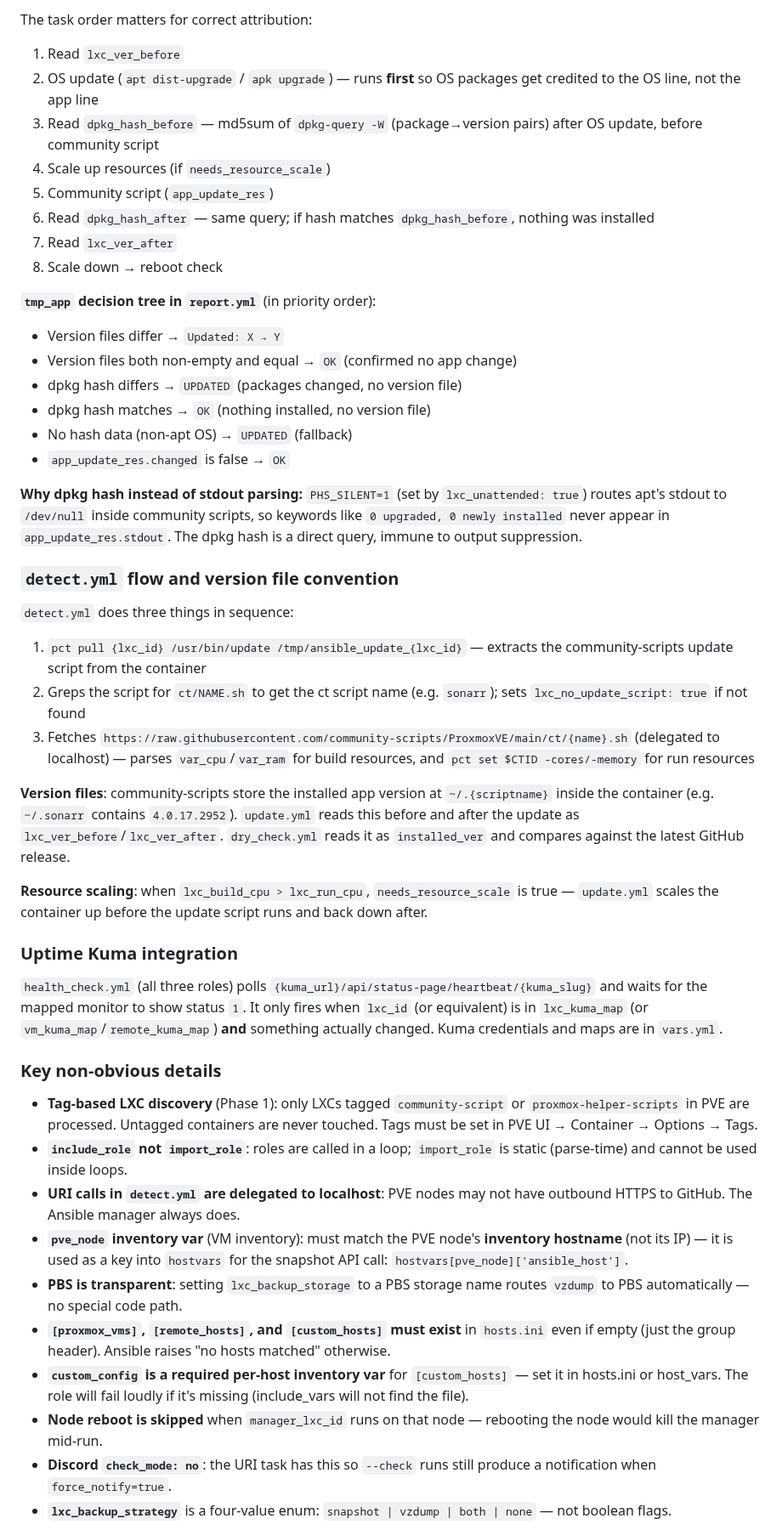
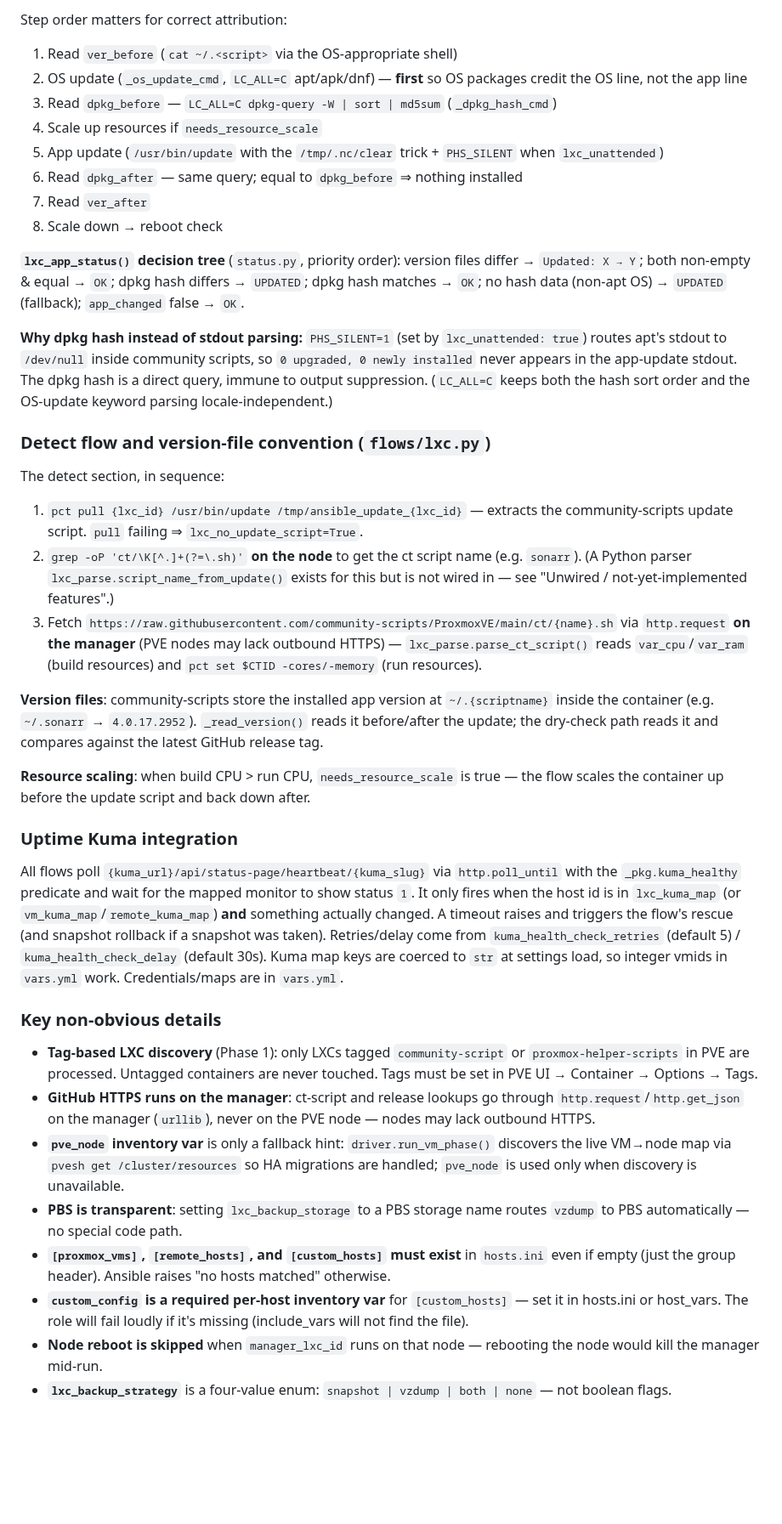
Before and after one commit to ivenator1/proxmox-management, a Markdown page: CLAUDE.md, the part around one of its changes. Shown at 85% size. Drawn GitHub-style; blank space fills up the shorter version.

```diff
--- a/CLAUDE.md
+++ b/CLAUDE.md
@@ -232,48 +232,40 @@ approaches live in `docs/migration-roadmap.md` → "Post-migration backlog".
 
-The task order matters for correct attribution:
-1. Read `lxc_ver_before`
-2. OS update (`apt dist-upgrade` / `apk upgrade`) — runs **first** so OS packages get credited to the OS line, not the app line
-3. Read `dpkg_hash_before` — md5sum of `dpkg-query -W` (package→version pairs) after OS update, before community script
-4. Scale up resources (if `needs_resource_scale`)
-5. Community script (`app_update_res`)
-6. Read `dpkg_hash_after` — same query; if hash matches `dpkg_hash_before`, nothing was installed
-7. Read `lxc_ver_after`
+Step order matters for correct attribution:
+1. Read `ver_before` (`cat ~/.<script>` via the OS-appropriate shell)
+2. OS update (`_os_update_cmd`, `LC_ALL=C` apt/apk/dnf) — **first** so OS packages credit the OS line, not the app line
+3. Read `dpkg_before` — `LC_ALL=C dpkg-query -W | sort | md5sum` (`_dpkg_hash_cmd`)
+4. Scale up resources if `needs_resource_scale`
+5. App update (`/usr/bin/update` with the `/tmp/.nc/clear` trick + `PHS_SILENT` when `lxc_unattended`)
+6. Read `dpkg_after` — same query; equal to `dpkg_before` ⇒ nothing installed
+7. Read `ver_after`
 8. Scale down → reboot check
 
-**`tmp_app` decision tree in `report.yml`** (in priority order):
-- Version files differ → `Updated: X → Y`
-- Version files both non-empty and equal → `OK` (confirmed no app change)
-- dpkg hash differs → `UPDATED` (packages changed, no version file)
-- dpkg hash matches → `OK` (nothing installed, no version file)
-- No hash data (non-apt OS) → `UPDATED` (fallback)
-- `app_update_res.changed` is false → `OK`
+**`lxc_app_status()` decision tree** (`status.py`, priority order): version files differ → `Updated: X → Y`; both non-empty & equal → `OK`; dpkg hash differs → `UPDATED`; dpkg hash matches → `OK`; no hash data (non-apt OS) → `UPDATED` (fallback); `app_changed` false → `OK`.
 
-**Why dpkg hash instead of stdout parsing:** `PHS_SILENT=1` (set by `lxc_unattended: true`) routes apt's stdout to `/dev/null` inside community scripts, so keywords like `0 upgraded, 0 newly installed` never appear in `app_update_res.stdout`. The dpkg hash is a direct query, immune to output suppression.
+**Why dpkg hash instead of stdout parsing:** `PHS_SILENT=1` (set by `lxc_unattended: true`) routes apt's stdout to `/dev/null` inside community scripts, so `0 upgraded, 0 newly installed` never appears in the app-update stdout. The dpkg hash is a direct query, immune to output suppression. (`LC_ALL=C` keeps both the hash sort order and the OS-update keyword parsing locale-independent.)
 
-### `detect.yml` flow and version file convention
+### Detect flow and version-file convention (`flows/lxc.py`)
 
-`detect.yml` does three things in sequence:
-1. `pct pull {lxc_id} /usr/bin/update /tmp/ansible_update_{lxc_id}` — extracts the community-scripts update script from the container
-2. Greps the script for `ct/NAME.sh` to get the ct script name (e.g. `sonarr`); sets `lxc_no_update_script: true` if not found
-3. Fetches `https://raw.githubusercontent.com/community-scripts/ProxmoxVE/main/ct/{name}.sh` (delegated to localhost) — parses `var_cpu`/`var_ram` for build resources, and `pct set $CTID -cores/-memory` for run resources
+The detect section, in sequence:
+1. `pct pull {lxc_id} /usr/bin/update /tmp/ansible_update_{lxc_id}` — extracts the community-scripts update script. `pull` failing ⇒ `lxc_no_update_script=True`.
+2. `grep -oP 'ct/\K[^.]+(?=\.sh)'` **on the node** to get the ct script name (e.g. `sonarr`). (A Python parser `lxc_parse.script_name_from_update()` exists for this but is not wired in — see "Unwired / not-yet-implemented features".)
+3. Fetch `https://raw.githubusercontent.com/community-scripts/ProxmoxVE/main/ct/{name}.sh` via `http.request` **on the manager** (PVE nodes may lack outbound HTTPS) — `lxc_parse.parse_ct_script()` reads `var_cpu`/`var_ram` (build resources) and `pct set $CTID -cores/-memory` (run resources).
 
-**Version files**: community-scripts store the installed app version at `~/.{scriptname}` inside the container (e.g. `~/.sonarr` contains `4.0.17.2952`). `update.yml` reads this before and after the update as `lxc_ver_before`/`lxc_ver_after`. `dry_check.yml` reads it as `installed_ver` and compares against the latest GitHub release.
+**Version files**: community-scripts store the installed app version at `~/.{scriptname}` inside the container (e.g. `~/.sonarr` → `4.0.17.2952`). `_read_version()` reads it before/after the update; the dry-check path reads it and compares against the latest GitHub release tag.
 
-**Resource scaling**: when `lxc_build_cpu > lxc_run_cpu`, `needs_resource_scale` is true — `update.yml` scales the container up before the update script runs and back down after.
+**Resource scaling**: when build CPU > run CPU, `needs_resource_scale` is true — the flow scales the container up before the update script and back down after.
 
 ### Uptime Kuma integration
 
-`health_check.yml` (all three roles) polls `{kuma_url}/api/status-page/heartbeat/{kuma_slug}` and waits for the mapped monitor to show status `1`. It only fires when `lxc_id` (or equivalent) is in `lxc_kuma_map` (or `vm_kuma_map`/`remote_kuma_map`) **and** something actually changed. Kuma credentials and maps are in `vars.yml`.
+All flows poll `{kuma_url}/api/status-page/heartbeat/{kuma_slug}` via `http.poll_until` with the `_pkg.kuma_healthy` predicate and wait for the mapped monitor to show status `1`. It only fires when the host id is in `lxc_kuma_map` (or `vm_kuma_map`/`remote_kuma_map`) **and** something actually changed. A timeout raises and triggers the flow's rescue (and snapshot rollback if a snapshot was taken). Retries/delay come from `kuma_health_check_retries` (default 5) / `kuma_health_check_delay` (default 30s). Kuma map keys are coerced to `str` at settings load, so integer vmids in `vars.yml` work. Credentials/maps are in `vars.yml`.
 
 ### Key non-obvious details
 
 - **Tag-based LXC discovery** (Phase 1): only LXCs tagged `community-script` or `proxmox-helper-scripts` in PVE are processed. Untagged containers are never touched. Tags must be set in PVE UI → Container → Options → Tags.
-- **`include_role` not `import_role`**: roles are called in a loop; `import_role` is static (parse-time) and cannot be used inside loops.
-- **URI calls in `detect.yml` are delegated to localhost**: PVE nodes may not have outbound HTTPS to GitHub. The Ansible manager always does.
-- **`pve_node` inventory var** (VM inventory): must match the PVE node's **inventory hostname** (not its IP) — it is used as a key into `hostvars` for the snapshot API call: `hostvars[pve_node]['ansible_host']`.
+- **GitHub HTTPS runs on the manager**: ct-script and release lookups go through `http.request`/`http.get_json` on the manager (`urllib`), never on the PVE node — nodes may lack outbound HTTPS.
+- **`pve_node` inventory var** is only a fallback hint: `driver.run_vm_phase()` discovers the live VM→node map via `pvesh get /cluster/resources` so HA migrations are handled; `pve_node` is used only when discovery is unavailable.
 - **PBS is transparent**: setting `lxc_backup_storage` to a PBS storage name routes `vzdump` to PBS automatically — no special code path.
 - **`[proxmox_vms]`, `[remote_hosts]`, and `[custom_hosts]` must exist** in `hosts.ini` even if empty (just the group header). Ansible raises "no hosts matched" otherwise.
 - **`custom_config` is a required per-host inventory var** for `[custom_hosts]` — set it in hosts.ini or host_vars. The role will fail loudly if it's missing (include_vars will not find the file).
 - **Node reboot is skipped** when `manager_lxc_id` runs on that node — rebooting the node would kill the manager mid-run.
-- **Discord `check_mode: no`**: the URI task has this so `--check` runs still produce a notification when `force_notify=true`.
 - **`lxc_backup_strategy`** is a four-value enum: `snapshot | vzdump | both | none` — not boolean flags.
```
Also changed, not shown: other parts of CLAUDE.md (+75 -97 lines).
